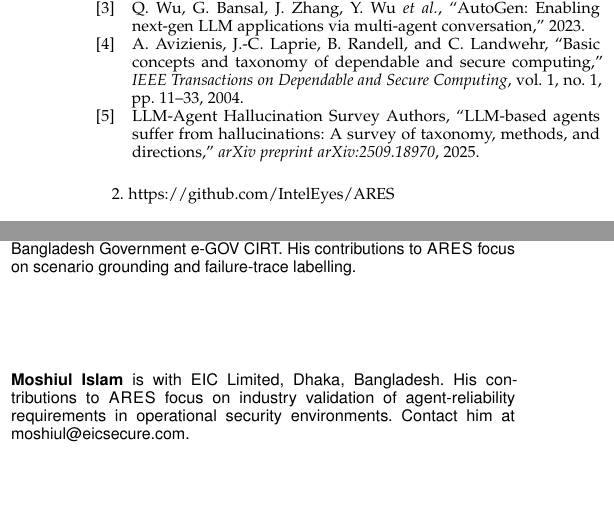
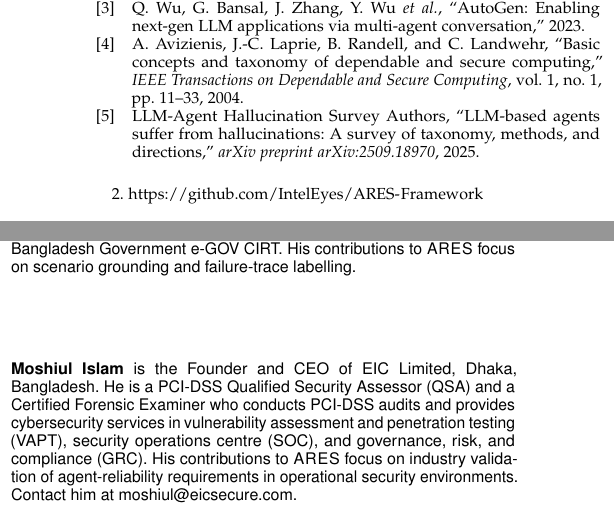
Before and after one commit to IntelEyes/ARES-Framework, a LaTeX paper (SP_Magazine_2026/main.tex, which reads SP_Magazine_2026/sections/09_conclusion.tex): two parts of the columns of page 7 of 7, joined at a grey line, cut so that both start at the same text, the shorter picture padded with empty space. Compiled offline with pdfLaTeX.

Commit message:
Mirror Paper 2 author reorder + URL fix; update README + CITATION
- SP_Magazine_2026/: main.pdf, main.tex, sections/09_conclusion.tex,
  Overleaf zip refreshed from dev.
- README.md: Authors list now reflects paper-2 ordering, with
  Moshiul Islam's full credentials (Founder/CEO EIC Limited,
  PCI-DSS QSA, Certified Forensic Examiner, VAPT/SOC/GRC).
  Magazine BibTeX entry author list reordered to match.
- CITATION.cff: top-level authors list reordered (Moshiul before
  Anca to match magazine paper). preferred-citation (conference
  paper / ISAIA) keeps the original 4-author order — Moshiul is
  not a co-author of the conference paper.

```diff
--- a/SP_Magazine_2026/main.tex
+++ b/SP_Magazine_2026/main.tex
@@ -24,7 +24,7 @@
 \usepackage{url}
 \hypersetup{
   pdftitle={ARES: A Framework for Measuring Reliability and Failure Modes in Autonomous AI Security Agents},
-  pdfauthor={Mohammad Makchudul Alam; Md. Redowan Z. Anik; Sabrein S. E. el Bodour; Anca Delia Jurcut; Moshiul Islam},
+  pdfauthor={Mohammad Makchudul Alam; Md. Redowan Z. Anik; Sabrein S. E. el Bodour; Moshiul Islam; Anca Delia Jurcut},
   pdfsubject={IEEE Security \& Privacy Magazine special issue on Autonomous AI Agents in Computer Security},
   pdfkeywords={ARES; AI security agents; reliability; SKC mismatch; Agent Reliability Score; Epistemic Gap; SOC; hallucination}
 }
@@ -121,6 +115,12 @@ labelling.
 \end{IEEEbiographynophoto}
 
 \begin{IEEEbiographynophoto}{Moshiul Islam}
-is with EIC Limited, Dhaka, Bangladesh. His contributions to \ARES{}
-focus on industry validation of agent-reliability requirements in
-operational security environments. Contact him at moshiul@eicsecure.com.
+is the Founder and CEO of EIC Limited, Dhaka, Bangladesh. He is a
+PCI-DSS Qualified Security Assessor (QSA) and a Certified Forensic
+Examiner who conducts PCI-DSS audits and provides cybersecurity
+services in vulnerability assessment and penetration testing (VAPT),
+security operations centre (SOC), and governance, risk, and
+compliance (GRC). His contributions to \ARES{} focus on industry
+validation of agent-reliability requirements in operational security
+environments. Contact him at moshiul@eicsecure.com.
+\end{IEEEbiographynophoto}
--- a/SP_Magazine_2026/sections/09_conclusion.tex
+++ b/SP_Magazine_2026/sections/09_conclusion.tex
@@ -31,4 +31,4 @@ cascade reliability analysis.
 
 \ARES{}, \ARESBench{}, and \SAFK{} are publicly released to support
 reproducible research in AI security agent
-dependability.\footnote{\url{https://github.com/IntelEyes/ARES}}
+dependability.\footnote{\url{https://github.com/IntelEyes/ARES-Framework}}
```
Also changed, not shown: README.md, SP_Magazine_2026/main.pdf, SP_Magazine_2026/main.tex (17 more changed lines), 2 other files.
